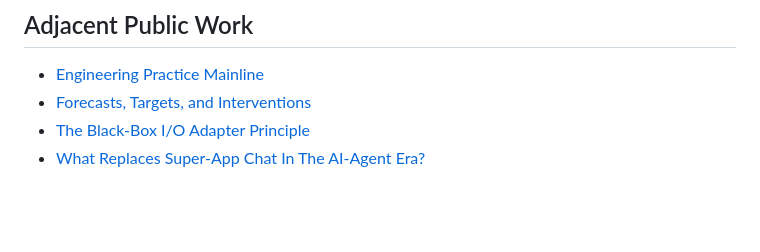
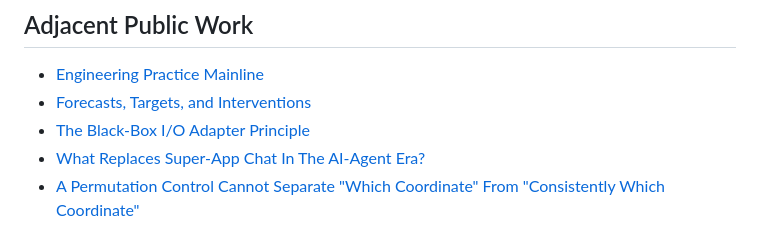
Before and after one commit to MachengShen/system-evolution-public, a Markdown page: THEORY.md, the part around the change. GitHub-like rendering; blank space fills up the shorter version.

```diff
--- a/THEORY.md
+++ b/THEORY.md
@@ -106,3 +106,4 @@ Important anti-signals:
 - [Forecasts, Targets, and Interventions](FORECASTS.md)
 - [The Black-Box I/O Adapter Principle](essays/2026-05-07-black-box-io-adapter.md)
 - [What Replaces Super-App Chat In The AI-Agent Era?](essays/2026-05-13-open-communication-substrate.md)
+- [A Permutation Control Cannot Separate "Which Coordinate" From "Consistently Which Coordinate"](essays/2026-08-24-permutation-controls-cannot-separate-structure-from-routing.md)
```
Also changed, not shown: essays/2026-08-24-permutation-controls-cannot-separate-structure-from-routing.md (added, +104 -0 lines).
